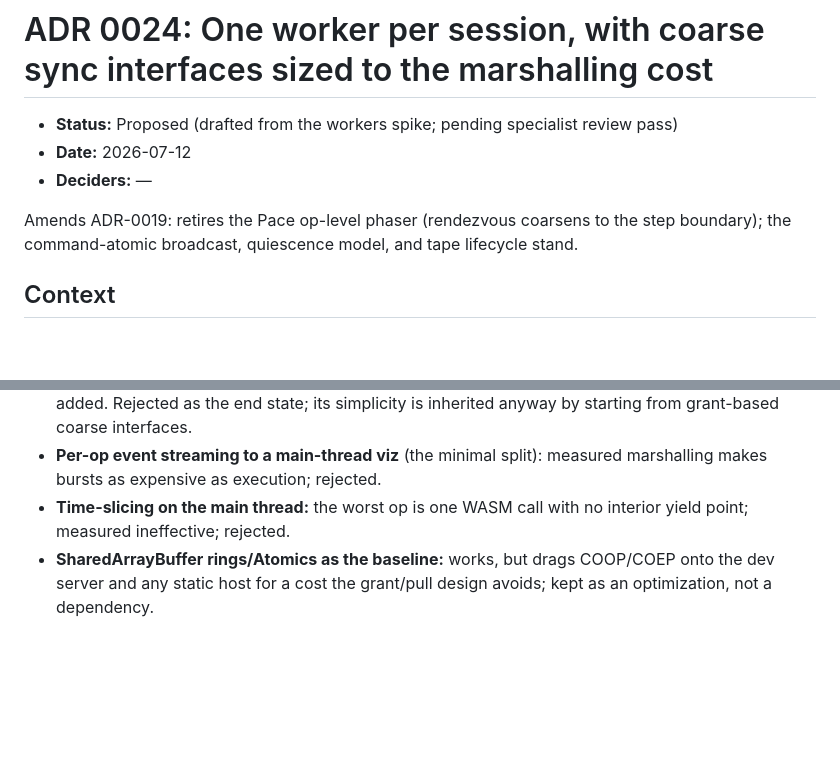
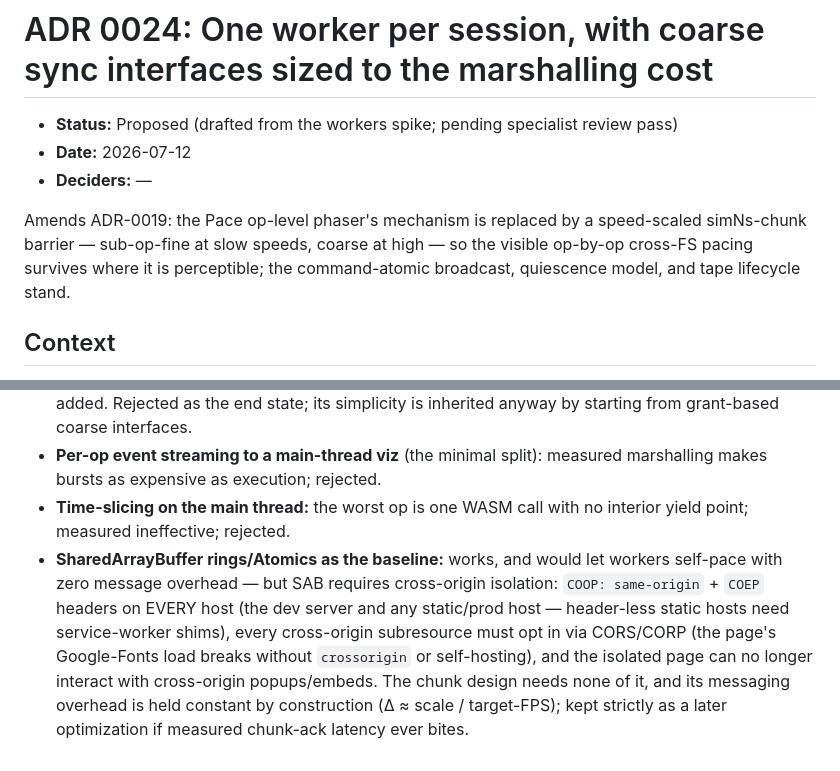
Before and after one commit to simap/FlashVis, a Markdown page: adr/0024-worker-per-session.md, 2 parts joined by grey strips. Rendered like a GitHub page; blank space fills up the shorter version.

```diff
--- a/adr/0024-worker-per-session.md
+++ b/adr/0024-worker-per-session.md
@@ -4,8 +4,10 @@
 - **Date:** 2026-07-12
 - **Deciders:** —
 
-Amends ADR-0019: retires the Pace op-level phaser (rendezvous coarsens to the step boundary);
-the command-atomic broadcast, quiescence model, and tape lifecycle stand.
+Amends ADR-0019: the Pace op-level phaser's mechanism is replaced by a speed-scaled
+simNs-chunk barrier — sub-op-fine at slow speeds, coarse at high — so the visible op-by-op
+cross-FS pacing survives where it is perceptible; the command-atomic broadcast, quiescence
+model, and tape lifecycle stand.
 
 ## Context
 
@@ -113,6 +131,11 @@ sized so that synchronization and marshalling stay off the per-op path.
   bursts as expensive as execution; rejected.
 - **Time-slicing on the main thread:** the worst op is one WASM call with no interior yield point;
   measured ineffective; rejected.
-- **SharedArrayBuffer rings/Atomics as the baseline:** works, but drags COOP/COEP onto the dev
-  server and any static host for a cost the grant/pull design avoids; kept as an optimization,
-  not a dependency.
+- **SharedArrayBuffer rings/Atomics as the baseline:** works, and would let workers self-pace
+  with zero message overhead — but SAB requires cross-origin isolation: `COOP: same-origin` +
+  `COEP` headers on EVERY host (the dev server and any static/prod host — header-less static
+  hosts need service-worker shims), every cross-origin subresource must opt in via CORS/CORP
+  (the page's Google-Fonts load breaks without `crossorigin` or self-hosting), and the isolated
+  page can no longer interact with cross-origin popups/embeds. The chunk design needs none of
+  it, and its messaging overhead is held constant by construction (Δ ≈ scale / target-FPS);
+  kept strictly as a later optimization if measured chunk-ack latency ever bites.
```
Also changed, not shown: other parts of adr/0024-worker-per-session.md (+41 -25 lines).
